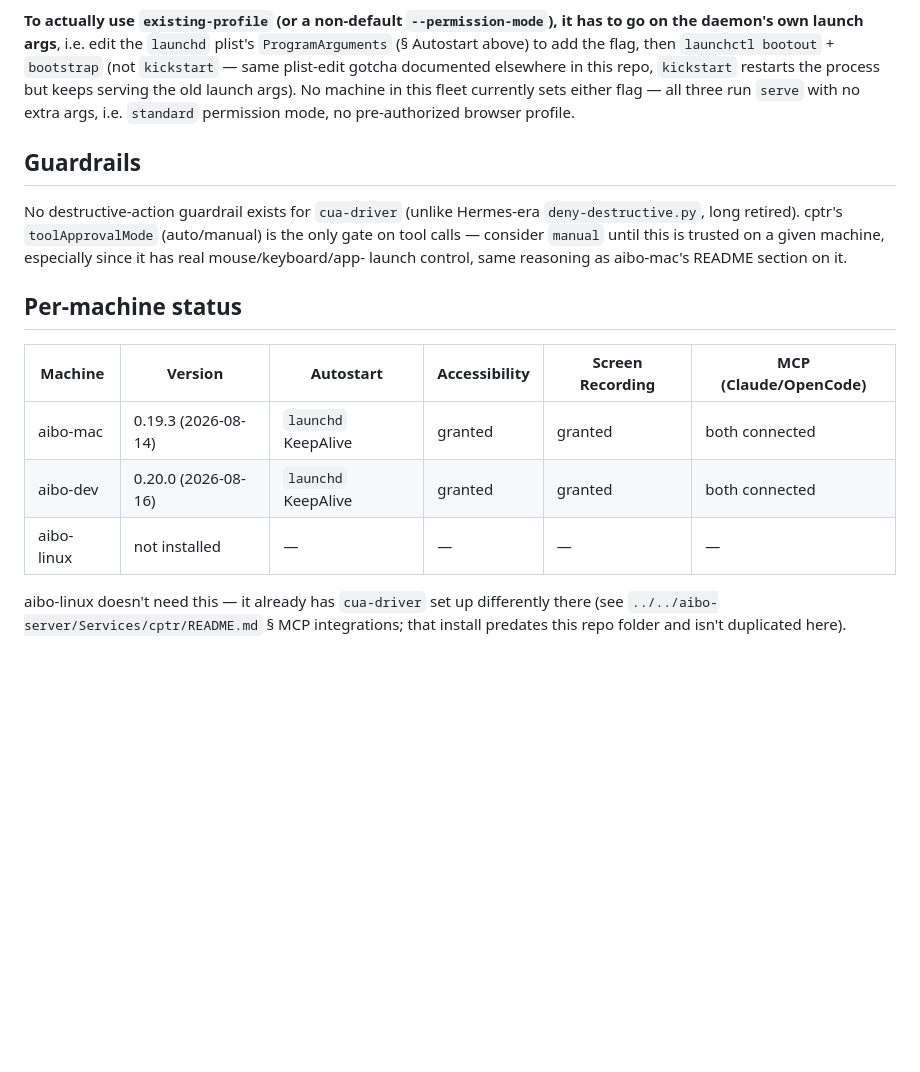
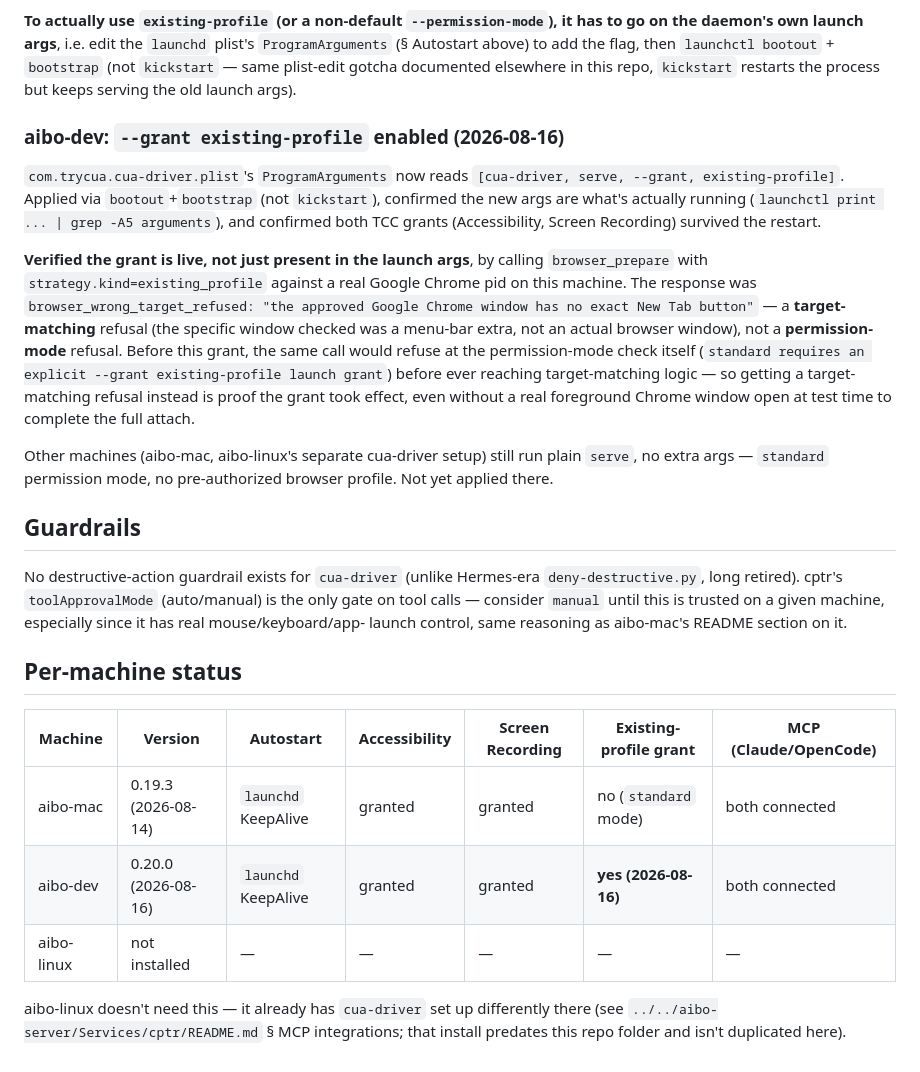
Before and after one commit to sandeshkini/agent-tools, a Markdown page: cua-driver/README.md, the part around the change. Drawn GitHub-style; blank space fills up the shorter version.

Commit message:
cua-driver: enable --grant existing-profile on aibo-dev, verify + document
Added --grant existing-profile to com.trycua.cua-driver.plist's
ProgramArguments (bootout+bootstrap, not kickstart — plist content
changed). Both TCC grants survived the restart. Verified the grant is
actually live, not just present in the launch args: browser_prepare with
strategy.kind=existing_profile against a real Chrome pid returned a
target-matching refusal (browser_wrong_target_refused — the specific
window checked wasn't a real browser window) instead of a permission-mode
refusal, which is what standard mode would give before this grant. Updated
the per-machine status table; aibo-mac/aibo-linux still run standard mode,
no profile grant.

Co-Authored-By: Claude Sonnet 5 <noreply@anthropic.com>

```diff
--- a/cua-driver/README.md
+++ b/cua-driver/README.md
@@ -129,8 +129,28 @@ decision, set once at process start, not something a running agent can escalate
 daemon's own launch args**, i.e. edit the `launchd` plist's `ProgramArguments` (§ Autostart above)
 to add the flag, then `launchctl bootout` + `bootstrap` (not `kickstart` — same plist-edit gotcha
 documented elsewhere in this repo, `kickstart` restarts the process but keeps serving the old
-launch args). No machine in this fleet currently sets either flag — all three run `serve` with no
-extra args, i.e. `standard` permission mode, no pre-authorized browser profile.
+launch args).
+
+### aibo-dev: `--grant existing-profile` enabled (2026-08-16)
+
+`com.trycua.cua-driver.plist`'s `ProgramArguments` now reads
+`[cua-driver, serve, --grant, existing-profile]`. Applied via `bootout`+`bootstrap` (not
+`kickstart`), confirmed the new args are what's actually running
+(`launchctl print ... | grep -A5 arguments`), and confirmed both TCC grants (Accessibility, Screen
+Recording) survived the restart.
+
+**Verified the grant is live, not just present in the launch args**, by calling `browser_prepare`
+with `strategy.kind=existing_profile` against a real Google Chrome pid on this machine. The
+response was `browser_wrong_target_refused: "the approved Google Chrome window has no exact New
+Tab button"` — a **target-matching** refusal (the specific window checked was a menu-bar extra,
+not an actual browser window), not a **permission-mode** refusal. Before this grant, the same call
+would refuse at the permission-mode check itself (`standard requires an explicit --grant
+existing-profile launch grant`) before ever reaching target-matching logic — so getting a
+target-matching refusal instead is proof the grant took effect, even without a real foreground
+Chrome window open at test time to complete the full attach.
+
+Other machines (aibo-mac, aibo-linux's separate cua-driver setup) still run plain `serve`, no
+extra args — `standard` permission mode, no pre-authorized browser profile. Not yet applied there.
 
 ## Guardrails
 
@@ -141,11 +161,11 @@ launch control, same reasoning as aibo-mac's README section on it.
 
 ## Per-machine status
 
-| Machine | Version | Autostart | Accessibility | Screen Recording | MCP (Claude/OpenCode) |
-|---|---|---|---|---|---|
-| aibo-mac | 0.19.3 (2026-08-14) | `launchd` KeepAlive | granted | granted | both connected |
-| aibo-dev | 0.20.0 (2026-08-16) | `launchd` KeepAlive | granted | granted | both connected |
-| aibo-linux | not installed | — | — | — | — |
+| Machine | Version | Autostart | Accessibility | Screen Recording | Existing-profile grant | MCP (Claude/OpenCode) |
+|---|---|---|---|---|---|---|
+| aibo-mac | 0.19.3 (2026-08-14) | `launchd` KeepAlive | granted | granted | no (`standard` mode) | both connected |
+| aibo-dev | 0.20.0 (2026-08-16) | `launchd` KeepAlive | granted | granted | **yes (2026-08-16)** | both connected |
+| aibo-linux | not installed | — | — | — | — | — |
 
 aibo-linux doesn't need this — it already has `cua-driver` set up differently there (see
 `../../aibo-server/Services/cptr/README.md` § MCP integrations; that install predates this repo
```
